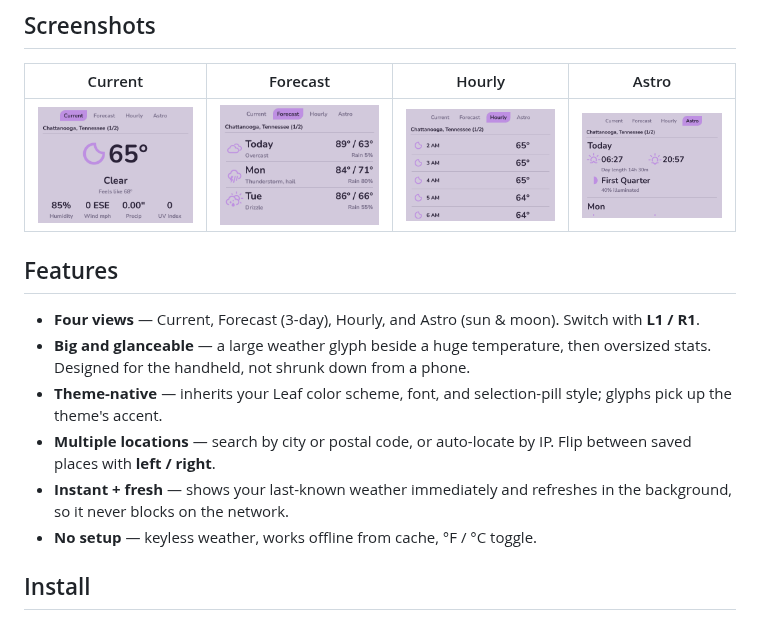
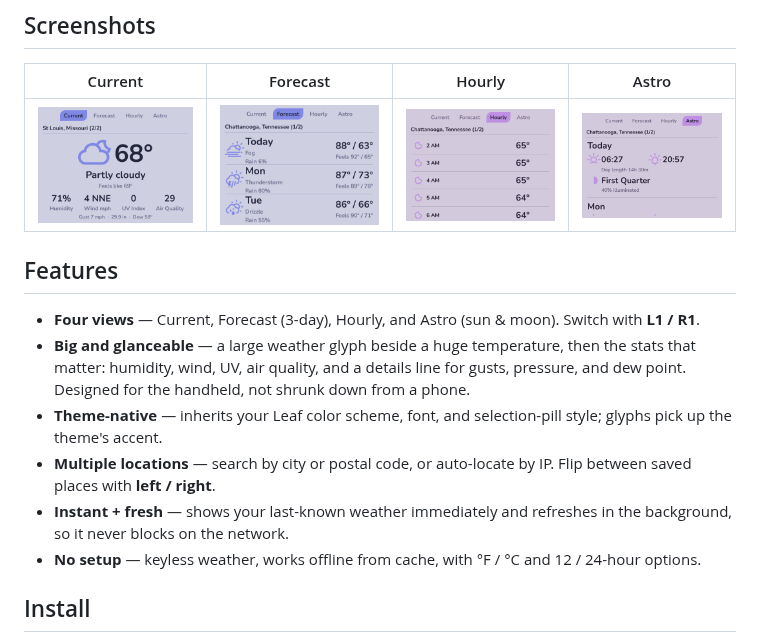
Before and after one commit to Utility-Muffin-Research-Kitchen/Nimbus, a Markdown page: README.md, the part around the change. Rendered like a GitHub page; pictures changed too: assets/screenshots/current.png, assets/screenshots/forecast.png.

```diff
--- a/README.md
+++ b/README.md
@@ -39,14 +39,17 @@ no API key**. It just works on first launch.
 - **Four views** — Current, Forecast (3-day), Hourly, and Astro (sun & moon).
   Switch with **L1 / R1**.
 - **Big and glanceable** — a large weather glyph beside a huge temperature, then
-  oversized stats. Designed for the handheld, not shrunk down from a phone.
+  the stats that matter: humidity, wind, UV, air quality, and a details line for
+  gusts, pressure, and dew point. Designed for the handheld, not shrunk down from
+  a phone.
 - **Theme-native** — inherits your Leaf color scheme, font, and selection-pill
   style; glyphs pick up the theme's accent.
 - **Multiple locations** — search by city or postal code, or auto-locate by IP.
   Flip between saved places with **left / right**.
 - **Instant + fresh** — shows your last-known weather immediately and refreshes in
   the background, so it never blocks on the network.
-- **No setup** — keyless weather, works offline from cache, °F / °C toggle.
+- **No setup** — keyless weather, works offline from cache, with °F / °C and
+  12 / 24-hour options.
 
 ## Install
 
```
Also changed, not shown: 1 other file.
